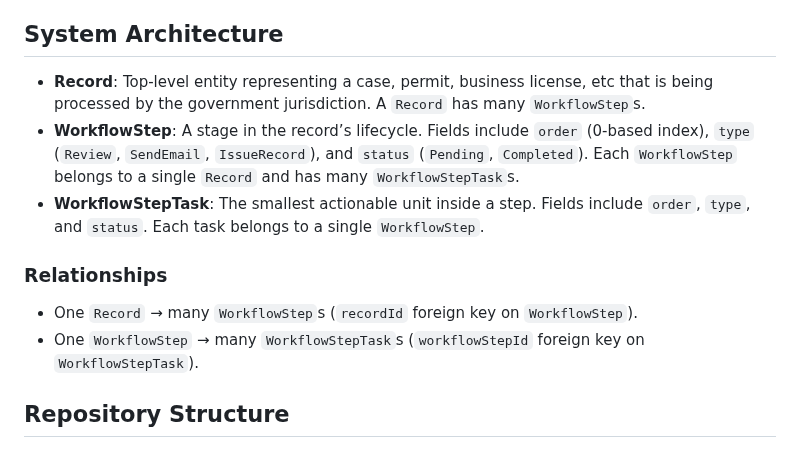
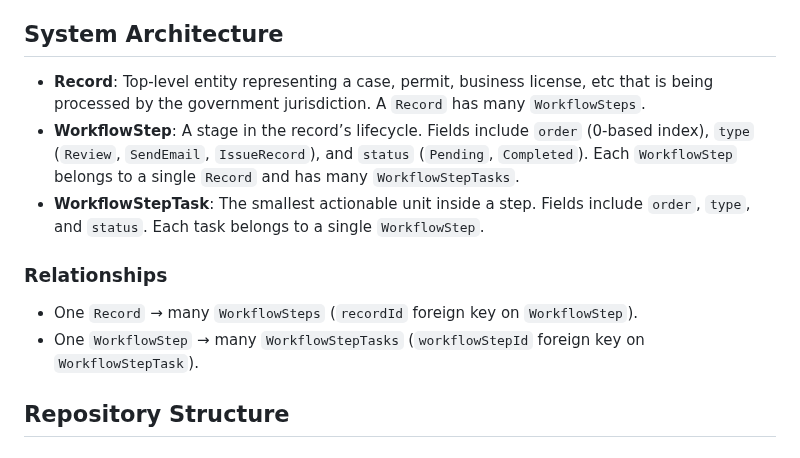
Before and after one commit to GovWell/simple-govwell, a Markdown page: README.md, the part around the change. Rendered like a GitHub page.

```diff
--- a/README.md
+++ b/README.md
@@ -30,13 +30,13 @@ yarn rw dev
 
 ## System Architecture
 
-- **Record**: Top‑level entity representing a case, permit, business license, etc that is being processed by the government jurisdiction. A `Record` has many `WorkflowStep`s.
-- **WorkflowStep**: A stage in the record’s lifecycle. Fields include `order` (0‑based index), `type` (`Review`, `SendEmail`, `IssueRecord`), and `status` (`Pending`, `Completed`). Each `WorkflowStep` belongs to a single `Record` and has many `WorkflowStepTask`s.
+- **Record**: Top‑level entity representing a case, permit, business license, etc that is being processed by the government jurisdiction. A `Record` has many `WorkflowSteps`.
+- **WorkflowStep**: A stage in the record’s lifecycle. Fields include `order` (0‑based index), `type` (`Review`, `SendEmail`, `IssueRecord`), and `status` (`Pending`, `Completed`). Each `WorkflowStep` belongs to a single `Record` and has many `WorkflowStepTasks`.
 - **WorkflowStepTask**: The smallest actionable unit inside a step. Fields include `order`, `type`, and `status`. Each task belongs to a single `WorkflowStep`.
 
 ### Relationships
-  - One `Record` → many `WorkflowStep`s (`recordId` foreign key on `WorkflowStep`).
-  - One `WorkflowStep` → many `WorkflowStepTask`s (`workflowStepId` foreign key on `WorkflowStepTask`).
+  - One `Record` → many `WorkflowSteps` (`recordId` foreign key on `WorkflowStep`).
+  - One `WorkflowStep` → many `WorkflowStepTasks` (`workflowStepId` foreign key on `WorkflowStepTask`).
 
 ## Repository Structure
 
```
